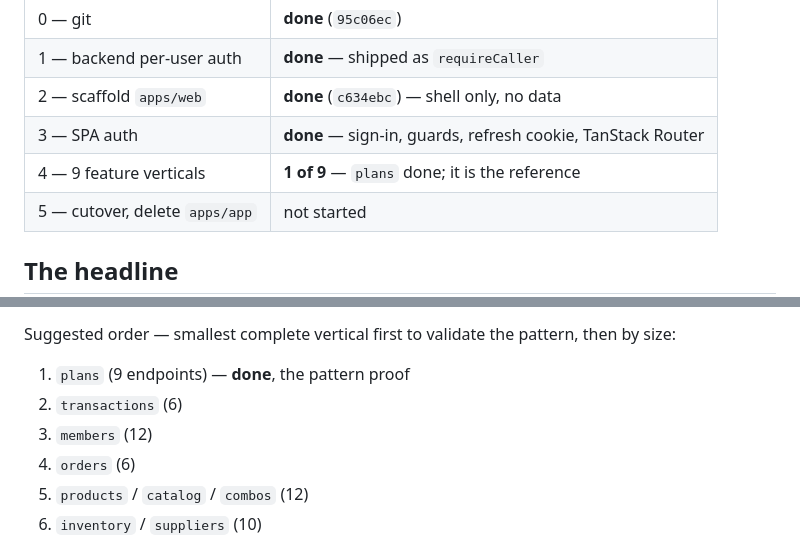
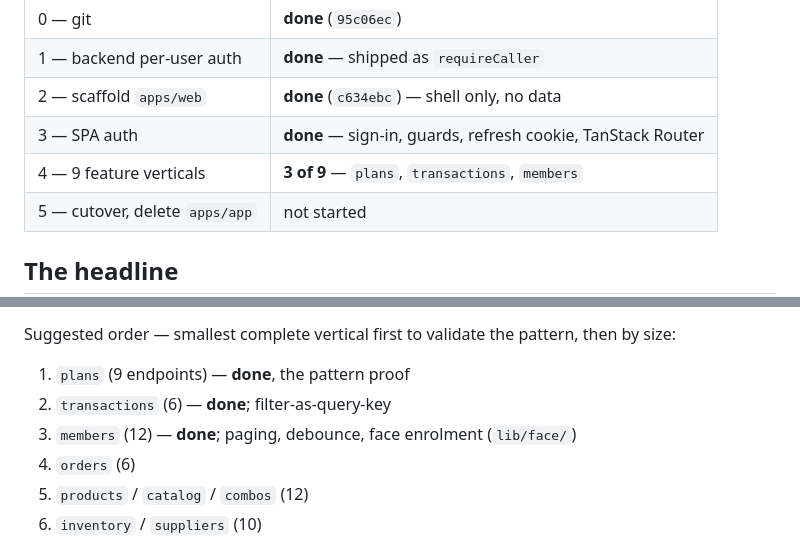
Before and after one commit to Restoratorpos/profit, a Markdown page: MIGRATION-VITE.md, 2 parts joined by grey strips. Drawn GitHub-style.

Commit message:
Track Phase 4 progress: 3 of 9 verticals ported
Co-Authored-By: Claude Opus 5 (1M context) <noreply@anthropic.com>

```diff
--- a/MIGRATION-VITE.md
+++ b/MIGRATION-VITE.md
@@ -8,7 +8,7 @@ Written 2026-07-28.
 | 1 — backend per-user auth | **done** — shipped as `requireCaller` |
 | 2 — scaffold `apps/web` | **done** (`c634ebc`) — shell only, no data |
 | 3 — SPA auth | **done** — sign-in, guards, refresh cookie, TanStack Router |
-| 4 — 9 feature verticals | **1 of 9** — `plans` done; it is the reference |
+| 4 — 9 feature verticals | **3 of 9** — `plans`, `transactions`, `members` |
 | 5 — cutover, delete `apps/app` | not started |
 
 ## The headline
@@ -308,8 +308,8 @@ Suggested order — smallest complete vertical first to validate the pattern, th
 by size:
 
 1. `plans` (9 endpoints) — **done**, the pattern proof
-2. `transactions` (6)
-3. `members` (12)
+2. `transactions` (6) — **done**; filter-as-query-key
+3. `members` (12) — **done**; paging, debounce, face enrolment (`lib/face/`)
 4. `orders` (6)
 5. `products` / `catalog` / `combos` (12)
 6. `inventory` / `suppliers` (10)
```
